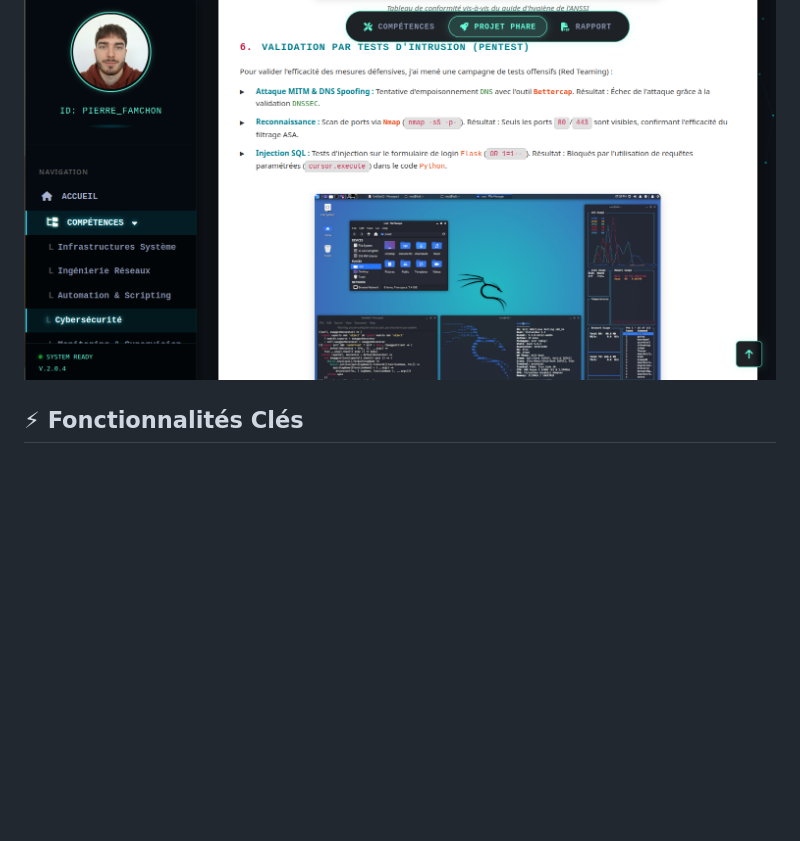
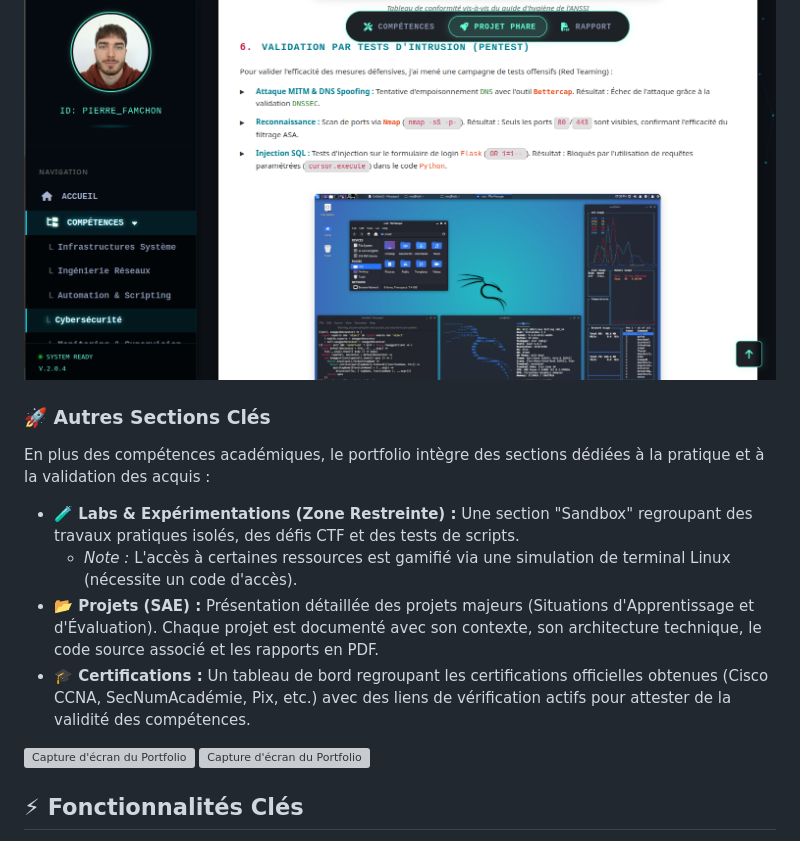
Before and after one commit to PierreFamchon/portfolio-rt, a Markdown page: README.md, the part around the change. Rendered like a GitHub page; blank space fills up the shorter version; grey boxes are pictures that could not be loaded.

Commit message:
Enhance README with additional key sections
Added sections for Labs, Projects, and Certifications to the README.

```diff
--- a/README.md
+++ b/README.md
@@ -23,6 +23,18 @@ Mon portfolio s'articule autour des 5 compétences clés du Bachelor Universitai
 * **📊 Monitoring & Supervision :** Supervision d'infrastructures, Métrologie, Gestion de parc et Analyse de trafic (SNMP, Netflow).
 
 ![Capture d'écran du Portfolio](static/assets/img/skill-portfolio.jpg)
+
+### 🚀 Autres Sections Clés
+
+En plus des compétences académiques, le portfolio intègre des sections dédiées à la pratique et à la validation des acquis :
+
+* **🧪 Labs & Expérimentations (Zone Restreinte) :** Une section "Sandbox" regroupant des travaux pratiques isolés, des défis CTF et des tests de scripts.
+    * *Note :* L'accès à certaines ressources est gamifié via une simulation de terminal Linux (nécessite un code d'accès).
+* **📂 Projets (SAE) :** Présentation détaillée des projets majeurs (Situations d'Apprentissage et d'Évaluation). Chaque projet est documenté avec son contexte, son architecture technique, le code source associé et les rapports en PDF.
+* **🎓 Certifications :** Un tableau de bord regroupant les certifications officielles obtenues (Cisco CCNA, SecNumAcadémie, Pix, etc.) avec des liens de vérification actifs pour attester de la validité des compétences.
+
+![Capture d'écran du Portfolio](static/assets/img/project.jpg)
+![Capture d'écran du Portfolio](static/assets/img/labs.jpg)
 
 ## ⚡ Fonctionnalités Clés
 
```
